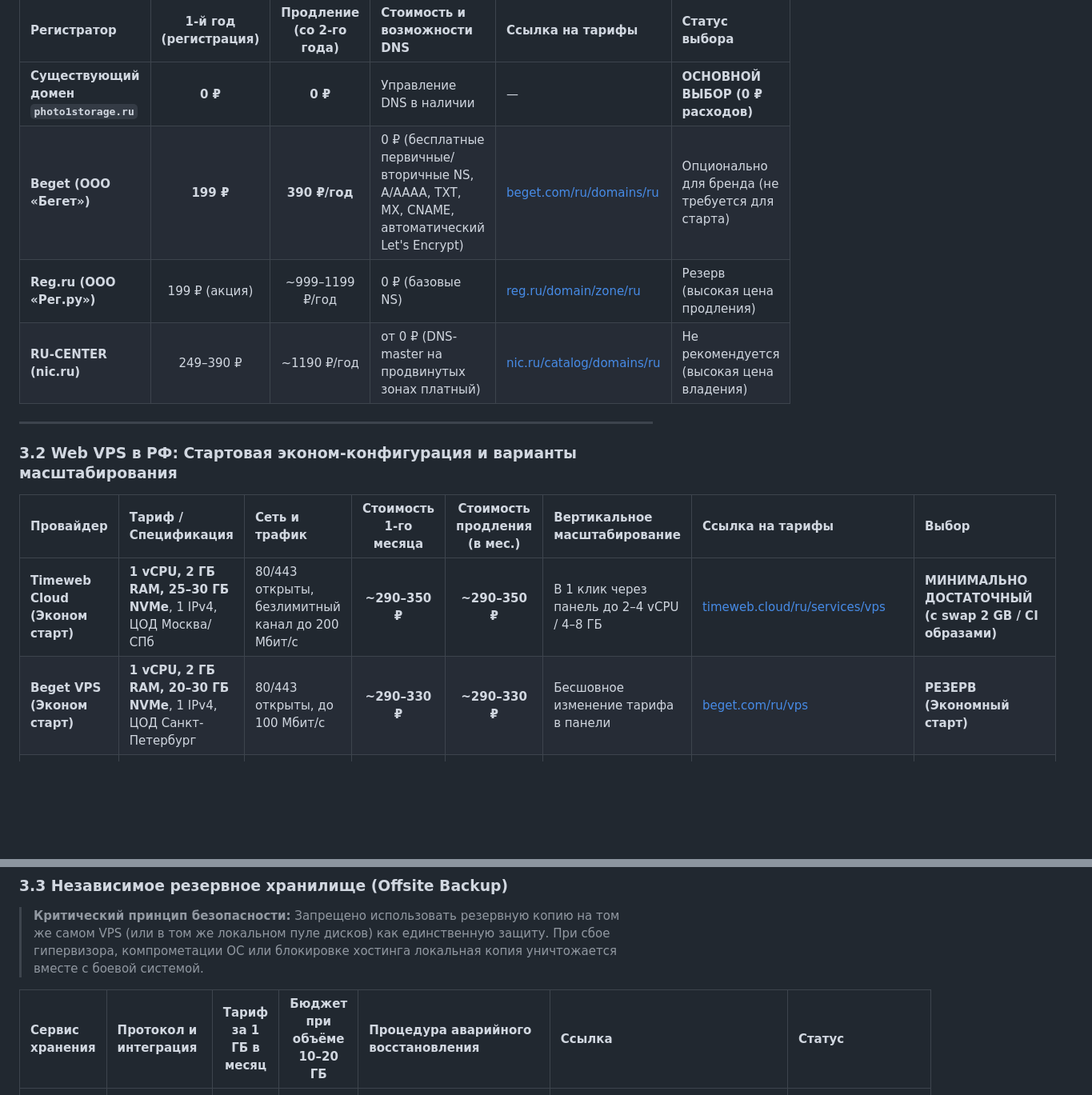
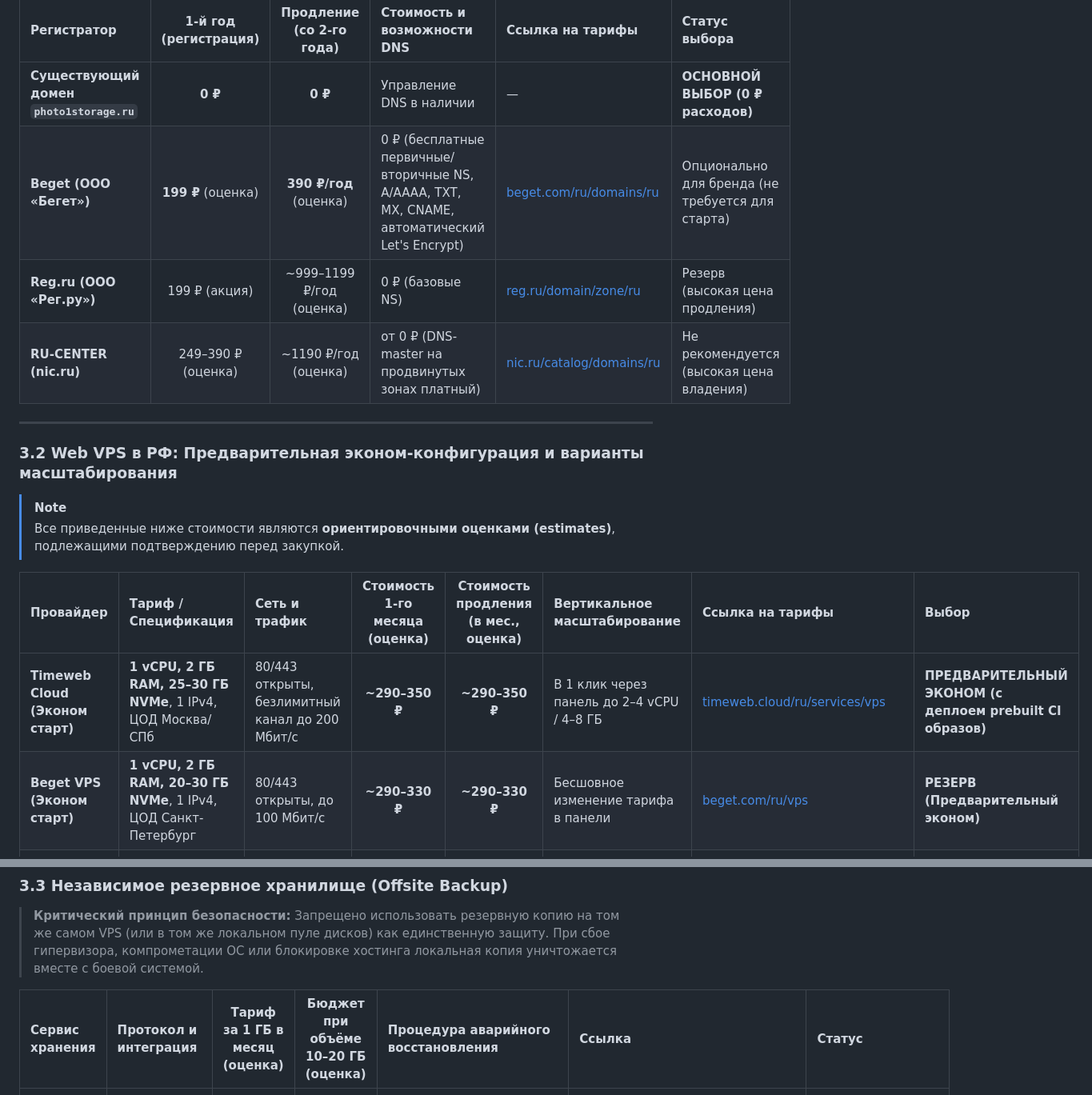
Before and after one commit to life2boat/photodoc-ai, a Markdown page: docs/LAUNCH_PROCUREMENT_REGISTER.md, 2 parts joined by grey strips. Shown at 80% size. GitHub-like rendering; blank space fills up the shorter version.

```diff
--- a/docs/LAUNCH_PROCUREMENT_REGISTER.md
+++ b/docs/LAUNCH_PROCUREMENT_REGISTER.md
@@ -183,18 +190,21 @@
 | Регистратор | 1-й год (регистрация) | Продление (со 2-го года) | Стоимость и возможности DNS | Ссылка на тарифы | Статус выбора |
 | :--- | :---: | :---: | :--- | :--- | :--- |
 | **Существующий домен `photo1storage.ru`** | **0 ₽** | **0 ₽** | Управление DNS в наличии | — | **ОСНОВНОЙ ВЫБОР (0 ₽ расходов)** |
-| **Beget (ООО «Бегет»)** | **199 ₽** | **390 ₽/год** | 0 ₽ (бесплатные первичные/вторичные NS, A/AAAA, TXT, MX, CNAME, автоматический Let's Encrypt) | [beget.com/ru/domains/ru](https://beget.com/ru/domains/ru) | Опционально для бренда (не требуется для старта) |
-| **Reg.ru (ООО «Рег.ру»)** | 199 ₽ (акция) | ~999–1199 ₽/год | 0 ₽ (базовые NS) | [reg.ru/domain/zone/ru](https://www.reg.ru/domain/zone/ru/) | Резерв (высокая цена продления) |
-| **RU-CENTER (nic.ru)** | 249–390 ₽ | ~1190 ₽/год | от 0 ₽ (DNS-master на продвинутых зонах платный) | [nic.ru/catalog/domains/ru](https://nic.ru/catalog/domains/ru/) | Не рекомендуется (высокая цена владения) |
+| **Beget (ООО «Бегет»)** | **199 ₽** (оценка) | **390 ₽/год** (оценка) | 0 ₽ (бесплатные первичные/вторичные NS, A/AAAA, TXT, MX, CNAME, автоматический Let's Encrypt) | [beget.com/ru/domains/ru](https://beget.com/ru/domains/ru) | Опционально для бренда (не требуется для старта) |
+| **Reg.ru (ООО «Рег.ру»)** | 199 ₽ (акция) | ~999–1199 ₽/год (оценка) | 0 ₽ (базовые NS) | [reg.ru/domain/zone/ru](https://www.reg.ru/domain/zone/ru/) | Резерв (высокая цена продления) |
+| **RU-CENTER (nic.ru)** | 249–390 ₽ (оценка) | ~1190 ₽/год (оценка) | от 0 ₽ (DNS-master на продвинутых зонах платный) | [nic.ru/catalog/domains/ru](https://www.nic.ru/catalog/domains/ru/) | Не рекомендуется (высокая цена владения) |
 
 ---
 
-### 3.2 Web VPS в РФ: Стартовая эконом-конфигурация и варианты масштабирования
+### 3.2 Web VPS в РФ: Предварительная эконом-конфигурация и варианты масштабирования
 
-| Провайдер | Тариф / Спецификация | Сеть и трафик | Стоимость 1-го месяца | Стоимость продления (в мес.) | Вертикальное масштабирование | Ссылка на тарифы | Выбор |
+> [!NOTE]
+> Все приведенные ниже стоимости являются **ориентировочными оценками (estimates)**, подлежащими подтверждению перед закупкой.
+
+| Провайдер | Тариф / Спецификация | Сеть и трафик | Стоимость 1-го месяца (оценка) | Стоимость продления (в мес., оценка) | Вертикальное масштабирование | Ссылка на тарифы | Выбор |
 | :--- | :--- | :--- | :---: | :---: | :--- | :--- | :--- |
-| **Timeweb Cloud (Эконом старт)** | **1 vCPU, 2 ГБ RAM, 25–30 ГБ NVMe**, 1 IPv4, ЦОД Москва/СПб | 80/443 открыты, безлимитный канал до 200 Мбит/с | **~290–350 ₽** | **~290–350 ₽** | В 1 клик через панель до 2–4 vCPU / 4–8 ГБ | [timeweb.cloud/ru/services/vps](https://timeweb.cloud/ru/services/vps) | **МИНИМАЛЬНО ДОСТАТОЧНЫЙ (с swap 2 GB / CI образами)** |
-| **Beget VPS (Эконом старт)** | **1 vCPU, 2 ГБ RAM, 20–30 ГБ NVMe**, 1 IPv4, ЦОД Санкт-Петербург | 80/443 открыты, до 100 Мбит/с | **~290–330 ₽** | **~290–330 ₽** | Бесшовное изменение тарифа в панели | [beget.com/ru/vps](https://beget.com/ru/vps) | **РЕЗЕРВ (Экономный старт)** |
+| **Timeweb Cloud (Эконом старт)** | **1 vCPU, 2 ГБ RAM, 25–30 ГБ NVMe**, 1 IPv4, ЦОД Москва/СПб | 80/443 открыты, безлимитный канал до 200 Мбит/с | **~290–350 ₽** | **~290–350 ₽** | В 1 клик через панель до 2–4 vCPU / 4–8 ГБ | [timeweb.cloud/ru/services/vps](https://timeweb.cloud/ru/services/vps) | **ПРЕДВАРИТЕЛЬНЫЙ ЭКОНОМ (с деплоем prebuilt CI образов)** |
+| **Beget VPS (Эконом старт)** | **1 vCPU, 2 ГБ RAM, 20–30 ГБ NVMe**, 1 IPv4, ЦОД Санкт-Петербург | 80/443 открыты, до 100 Мбит/с | **~290–330 ₽** | **~290–330 ₽** | Бесшовное изменение тарифа в панели | [beget.com/ru/vps](https://beget.com/ru/vps) | **РЕЗЕРВ (Предварительный эконом)** |
 | **Timeweb Cloud (Стандарт)** | **2 vCPU, 4 ГБ RAM, 40 ГБ NVMe**, 1 IPv4, ЦОД Москва/СПб | 80/443 открыты, безлимит до 500 Мбит/с | **~590 ₽** | **~590 ₽** | Запас мощности под параллельную обработку | [timeweb.cloud/ru/services/vps](https://timeweb.cloud/ru/services/vps) | **БЕЗОПАСНАЯ АЛЬТЕРНАТИВА (Рекомендуемый запас)** |
 | **Beget VPS (Стандарт)** | **2 vCPU, 4 ГБ RAM, 40–50 ГБ NVMe**, 1 IPv4, ЦОД Санкт-Петербург | 80/443 открыты, до 200 Мбит/с | **~540–620 ₽** | **~540–620 ₽** | Автобэкапы хостинга + S3 API | [beget.com/ru/vps](https://beget.com/ru/vps) | Резерв |
 | **Selectel** | **1–2 vCPU, 2–4 ГБ RAM, 30–40 ГБ NVMe**, 1 плавающий IPv4 | 80/443 открыты, SLA 99.98% | **~550–1100 ₽** | **~550–1100 ₽** | Облачные серверы произвольной конфигурации | [selectel.ru/services/cloud/servers](https://selectel.ru/services/cloud/servers/) | Enterprise-резерв |
@@ -205,7 +215,7 @@
 
 > **Критический принцип безопасности:** Запрещено использовать резервную копию на том же самом VPS (или в том же локальном пуле дисков) как единственную защиту. При сбое гипервизора, компрометации ОС или блокировке хостинга локальная копия уничтожается вместе с боевой системой.
 
-| Сервис хранения | Протокол и интеграция | Тариф за 1 ГБ в месяц | Бюджет при объёме 10–20 ГБ | Процедура аварийного восстановления | Ссылка | Статус |
+| Сервис хранения | Протокол и интеграция | Тариф за 1 ГБ в месяц (оценка) | Бюджет при объёме 10–20 ГБ (оценка) | Процедура аварийного восстановления | Ссылка | Статус |
 | :--- | :--- | :---: | :---: | :--- | :--- | :--- |
 | **Yandex Cloud Object Storage** | S3 API (`aws cli`, `rclone`, `boto3`). Холодное/стандартное хранение | ~1.5–2.2 ₽/ГБ | **~25–45 ₽/мес** | Скачивание по S3 API одной командой `aws s3 cp` на любой новый сервер, распаковка и `verify_backup_integrity.py` | [cloud.yandex.ru/ru/services/storage](https://cloud.yandex.ru/ru/services/storage) | **РЕКОМЕНДУЕТСЯ** (полная независимость от VPS-провайдера) |
 | **Selectel S3 Storage** | S3 API, независимые ЦОД Selectel (СПб/Москва) | ~2.0–2.5 ₽/ГБ | **~30–50 ₽/мес** | Прямая выгрузка архива по S3 API, расшифровка GPG | [selectel.ru/services/cloud/storage](https://selectel.ru/services/cloud/storage/) | Резерв |
```
Also changed, not shown: other parts of docs/LAUNCH_PROCUREMENT_REGISTER.md (+67 -60 lines), docs/R4_STAGING_ACCEPTANCE.md (+2 -2 lines).
